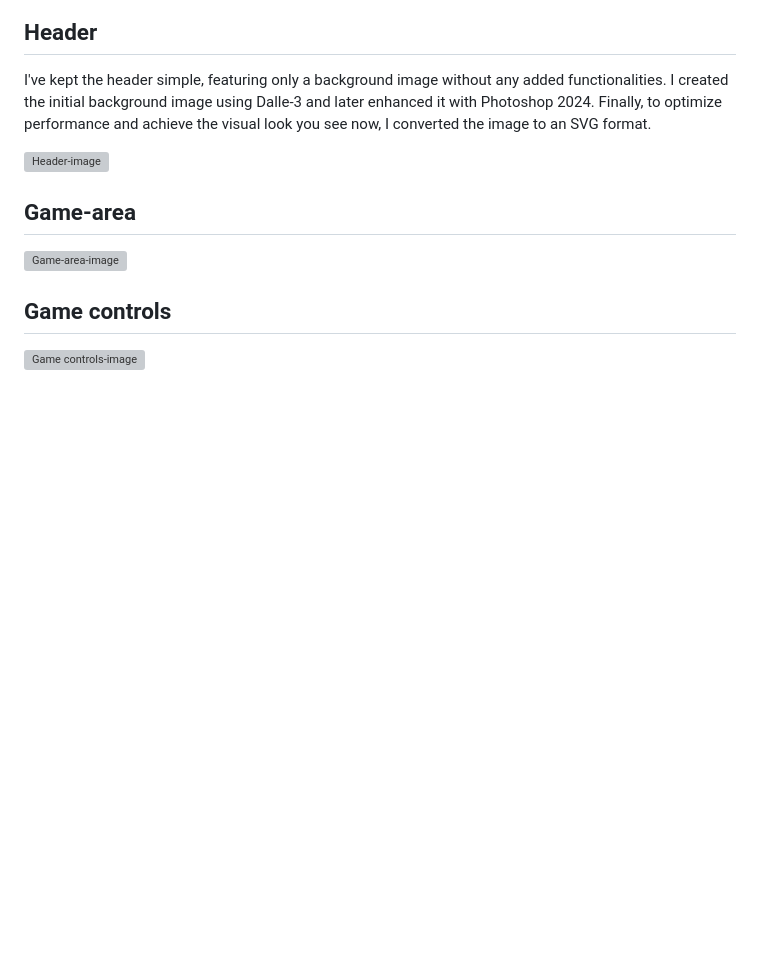
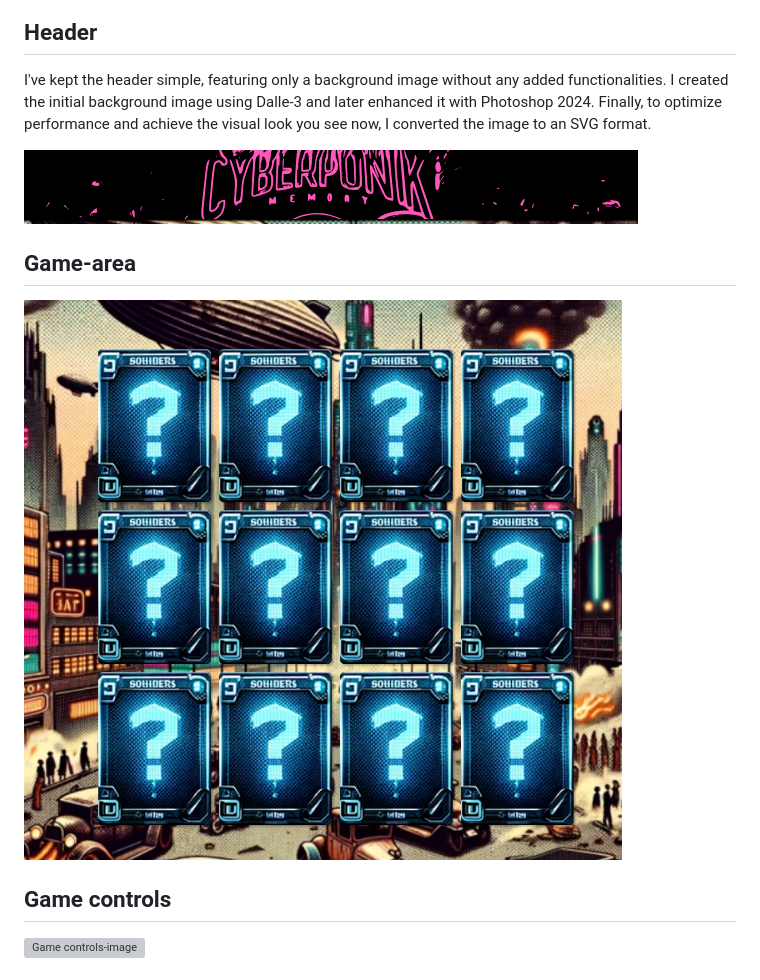
Before and after one commit to ThePyth0nKid/pp2Memory, a Markdown page: README.md, the part around the change. Rendered like a GitHub page; pictures changed too: assets/doc/gameAreaFinal.png (added), assets/doc/header.png (added); blank space fills up the shorter version; grey boxes are pictures that could not be loaded.

Commit message:
add header image and gameAreaFinal image to readme.md

```diff
--- a/README.md
+++ b/README.md
@@ -28,11 +28,11 @@ This website is made up of the following sections:
 
 I've kept the header simple, featuring only a background image without any added functionalities. I created the initial background image using Dalle-3 and later enhanced it with Photoshop 2024. Finally, to optimize performance and achieve the visual look you see now, I converted the image to an SVG format.
 
-![Header-image]()
+![Header-image](assets/doc/header.png)
 
 ## Game-area
 
-![Game-area-image]()
+![Game-area-image](assets/doc/gameAreaFinal.png)
 
 ## Game controls
 
```
Also changed, not shown: 1 other file.
